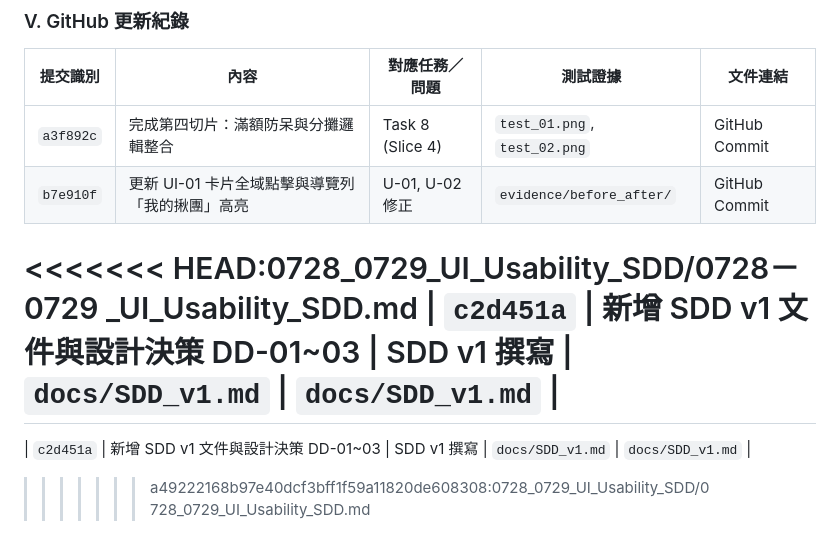
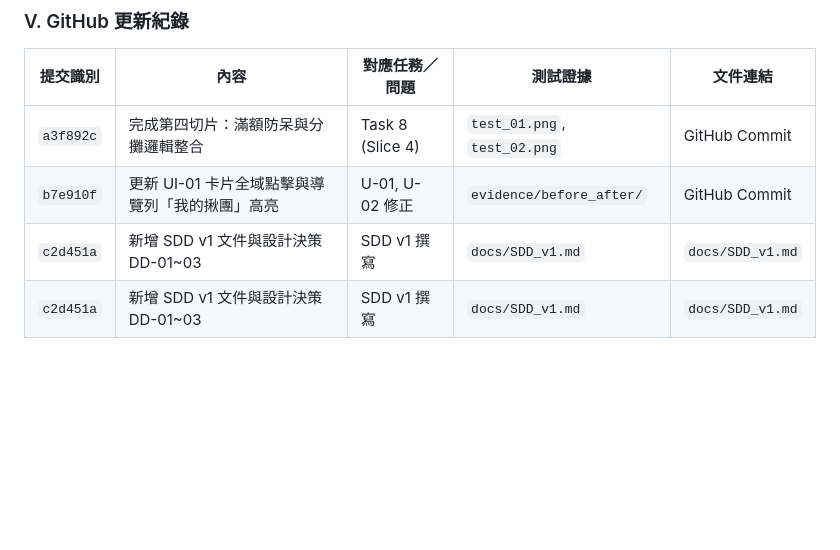
Before and after one commit to peter7856klh-creator/TKU_114-3_SAD_Group06, a Markdown page: 0728_0729_UI_Usability_SDD/0728－0729 _UI_Usability_SDD.md, the part around the change. Drawn GitHub-style; blank space fills up the shorter version.

```diff
--- a/0728_0729_UI_Usability_SDD/0728－0729 _UI_Usability_SDD.md
+++ b/0728_0729_UI_Usability_SDD/0728－0729 _UI_Usability_SDD.md
@@ -308,8 +308,5 @@ title: 0728－0729 _UI_Usability_SDD
 | --- | --- | --- | --- | --- |
 | `a3f892c` | 完成第四切片：滿額防呆與分攤邏輯整合 | Task 8 (Slice 4) | `test_01.png`, `test_02.png` | GitHub Commit |
 | `b7e910f` | 更新 UI-01 卡片全域點擊與導覽列「我的揪團」高亮 | U-01, U-02 修正 | `evidence/before_after/` | GitHub Commit |
-<<<<<<< HEAD:0728_0729_UI_Usability_SDD/0728－0729 _UI_Usability_SDD.md
 | `c2d451a` | 新增 SDD v1 文件與設計決策 DD-01~03 | SDD v1 撰寫 | `docs/SDD_v1.md` | `docs/SDD_v1.md` |
-=======
 | `c2d451a` | 新增 SDD v1 文件與設計決策 DD-01~03 | SDD v1 撰寫 | `docs/SDD_v1.md` | `docs/SDD_v1.md` |
->>>>>>> a49222168b97e40dcf3bff1f59a11820de608308:0728_0729_UI_Usability_SDD/0728_0729_UI_Usability_SDD.md
```
